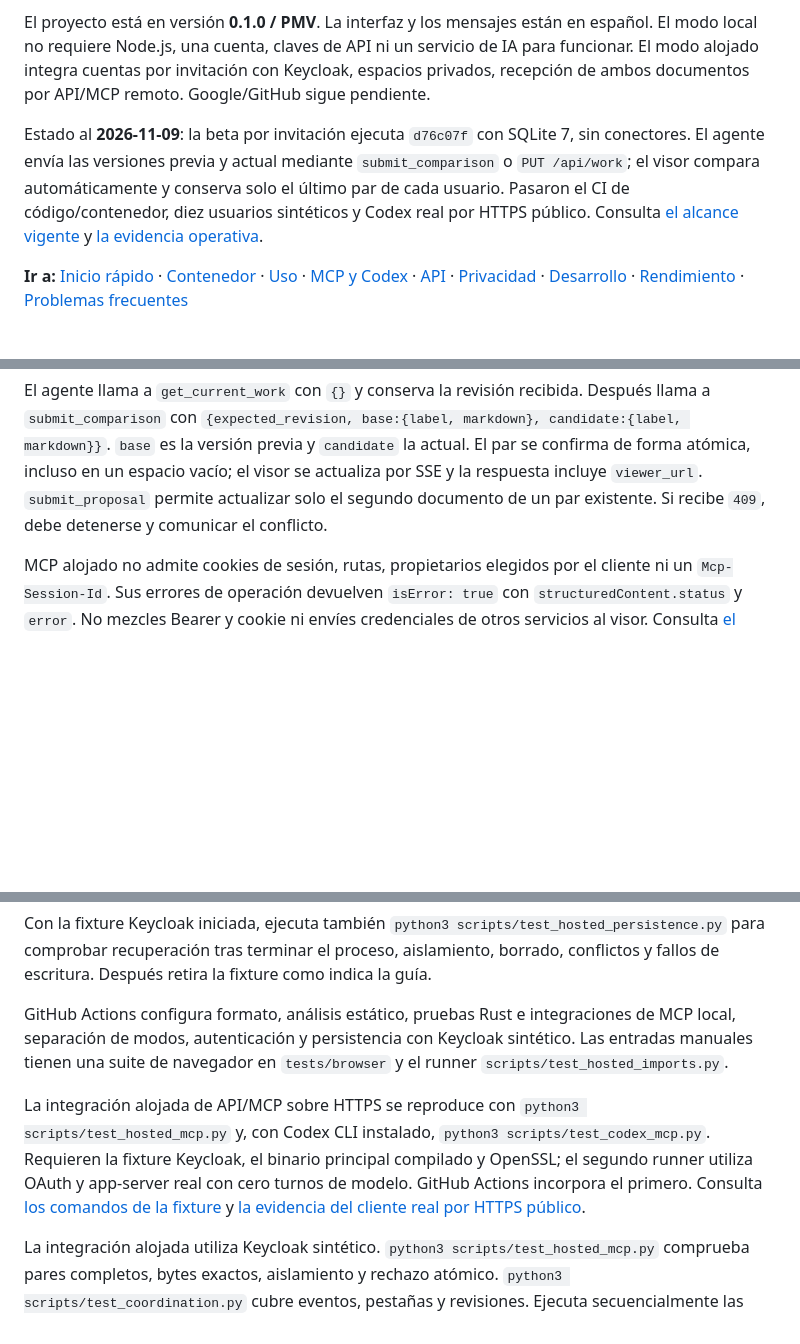
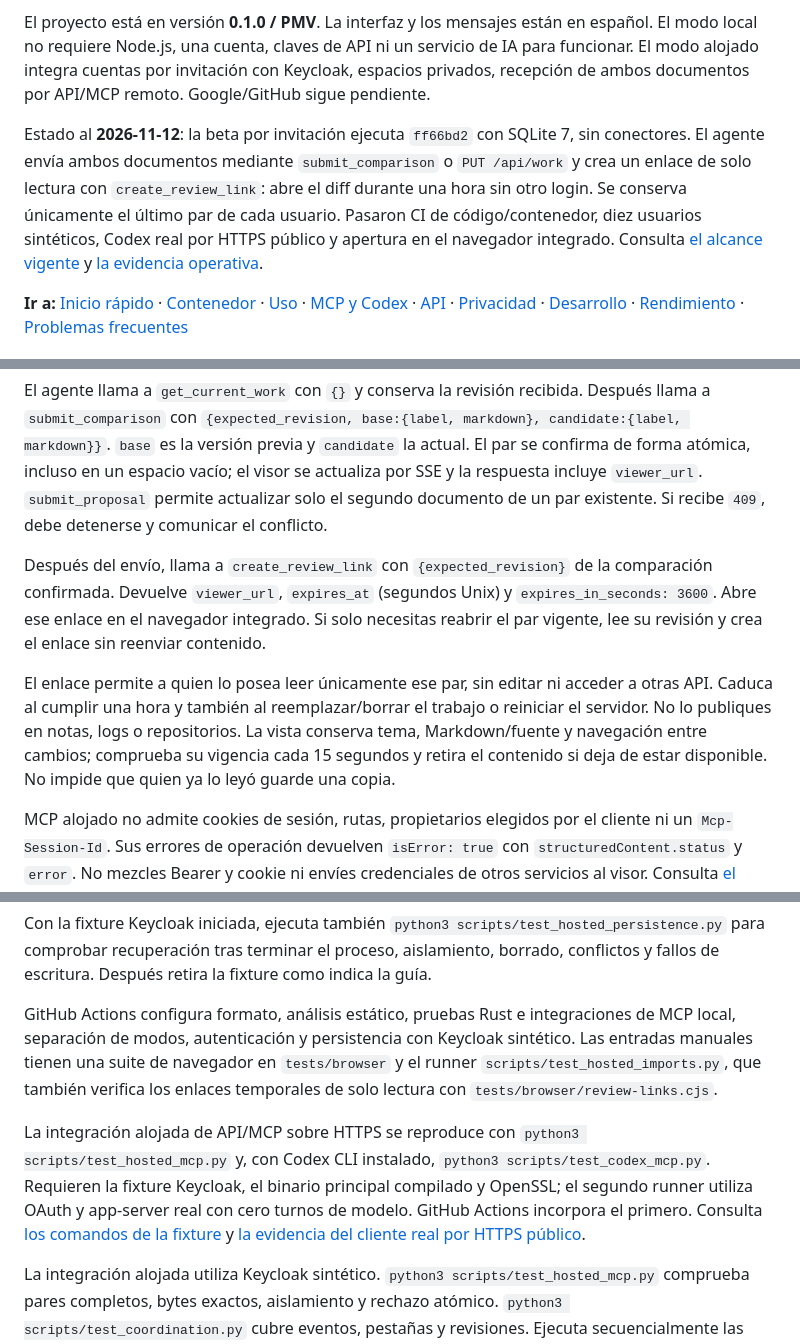
Before and after one commit to joalceco/mddiff, a Markdown page: README.md, 3 parts joined by grey strips. Drawn GitHub-style; blank space fills up the shorter version.

Commit message:
docs: record temporary review links and beta validation

```diff
--- a/README.md
+++ b/README.md
@@ -8,7 +8,7 @@ mddiff es una herramienta local para revisar documentos y propuestas de una IA.
 
 El proyecto está en versión **0.1.0 / PMV**. La interfaz y los mensajes están en español. El modo local no requiere Node.js, una cuenta, claves de API ni un servicio de IA para funcionar. El modo alojado integra cuentas por invitación con Keycloak, espacios privados, recepción de ambos documentos por API/MCP remoto. Google/GitHub sigue pendiente.
 
-Estado al **2026-11-09**: la beta por invitación ejecuta `d76c07f` con SQLite 7, sin conectores. El agente envía las versiones previa y actual mediante `submit_comparison` o `PUT /api/work`; el visor compara automáticamente y conserva solo el último par de cada usuario. Pasaron el CI de código/contenedor, diez usuarios sintéticos y Codex real por HTTPS público. Consulta [el alcance vigente](docs/planning/agent-comparisons.md) y [la evidencia operativa](docs/planning/beta-operations.md#actualización-del-2026-11-09).
+Estado al **2026-11-12**: la beta por invitación ejecuta `ff66bd2` con SQLite 7, sin conectores. El agente envía ambos documentos mediante `submit_comparison` o `PUT /api/work` y crea un enlace de solo lectura con `create_review_link`: abre el diff durante una hora sin otro login. Se conserva únicamente el último par de cada usuario. Pasaron CI de código/contenedor, diez usuarios sintéticos, Codex real por HTTPS público y apertura en el navegador integrado. Consulta [el alcance vigente](docs/planning/agent-comparisons.md) y [la evidencia operativa](docs/planning/beta-operations.md#actualización-del-2026-11-12).
 
 **Ir a:** [Inicio rápido](#inicio-rápido) · [Contenedor](#ejecutar-hosted-en-un-contenedor) · [Uso](#usar-el-visor) · [MCP y Codex](#usar-desde-codex-con-mcp) · [API](#api-http) · [Privacidad](#privacidad-y-límites-de-confianza) · [Desarrollo](#desarrollo-y-pruebas) · [Rendimiento](#rendimiento) · [Problemas frecuentes](#problemas-frecuentes)
 
@@ -244,6 +245,10 @@ Configura un cliente público prerregistrado en Keycloak con PKCE `S256`, scope
 
 El agente llama a `get_current_work` con `{}` y conserva la revisión recibida. Después llama a `submit_comparison` con `{expected_revision, base:{label, markdown}, candidate:{label, markdown}}`. `base` es la versión previa y `candidate` la actual. El par se confirma de forma atómica, incluso en un espacio vacío; el visor se actualiza por SSE y la respuesta incluye `viewer_url`. `submit_proposal` permite actualizar solo el segundo documento de un par existente. Si recibe `409`, debe detenerse y comunicar el conflicto.
 
+Después del envío, llama a `create_review_link` con `{expected_revision}` de la comparación confirmada. Devuelve `viewer_url`, `expires_at` (segundos Unix) y `expires_in_seconds: 3600`. Abre ese enlace en el navegador integrado. Si solo necesitas reabrir el par vigente, lee su revisión y crea el enlace sin reenviar contenido.
+
+El enlace permite a quien lo posea leer únicamente ese par, sin editar ni acceder a otras API. Caduca al cumplir una hora y también al reemplazar/borrar el trabajo o reiniciar el servidor. No lo publiques en notas, logs o repositorios. La vista conserva tema, Markdown/fuente y navegación entre cambios; comprueba su vigencia cada 15 segundos y retira el contenido si deja de estar disponible. No impide que quien ya lo leyó guarde una copia.
+
 MCP alojado no admite cookies de sesión, rutas, propietarios elegidos por el cliente ni un `Mcp-Session-Id`. Sus errores de operación devuelven `isError: true` con `structuredContent.status` y `error`. No mezcles Bearer y cookie ni envíes credenciales de otros servicios al visor. Consulta [el prompt de uso](docs/planning/remote-agents.md#prompt-de-uso).
 
 ## API HTTP
@@ -447,5 +454,5 @@ La integración de la aplicación principal con un Keycloak sintético requiere
 
 Con la fixture Keycloak iniciada, ejecuta también `python3 scripts/test_hosted_persistence.py` para comprobar recuperación tras terminar el proceso, aislamiento, borrado, conflictos y fallos de escritura. Después retira la fixture como indica la guía.
 
-GitHub Actions configura formato, análisis estático, pruebas Rust e integraciones de MCP local, separación de modos, autenticación y persistencia con Keycloak sintético. Las entradas manuales tienen una suite de navegador en `tests/browser` y el runner `scripts/test_hosted_imports.py`.
+GitHub Actions configura formato, análisis estático, pruebas Rust e integraciones de MCP local, separación de modos, autenticación y persistencia con Keycloak sintético. Las entradas manuales tienen una suite de navegador en `tests/browser` y el runner `scripts/test_hosted_imports.py`, que también verifica los enlaces temporales de solo lectura con `tests/browser/review-links.cjs`.
 
```
Also changed, not shown: other parts of README.md (+5 -2 lines), docs/planning/beta-operations.md (+17 -1 lines).
